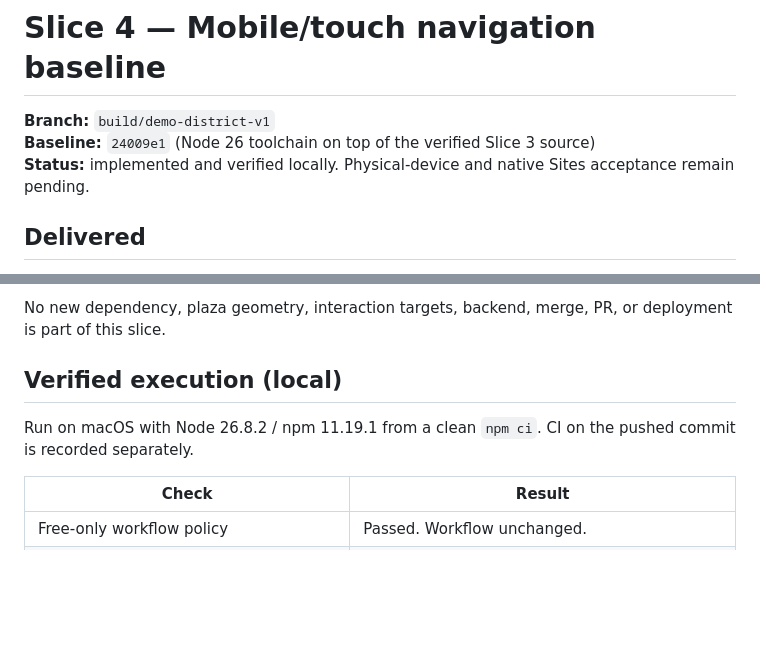
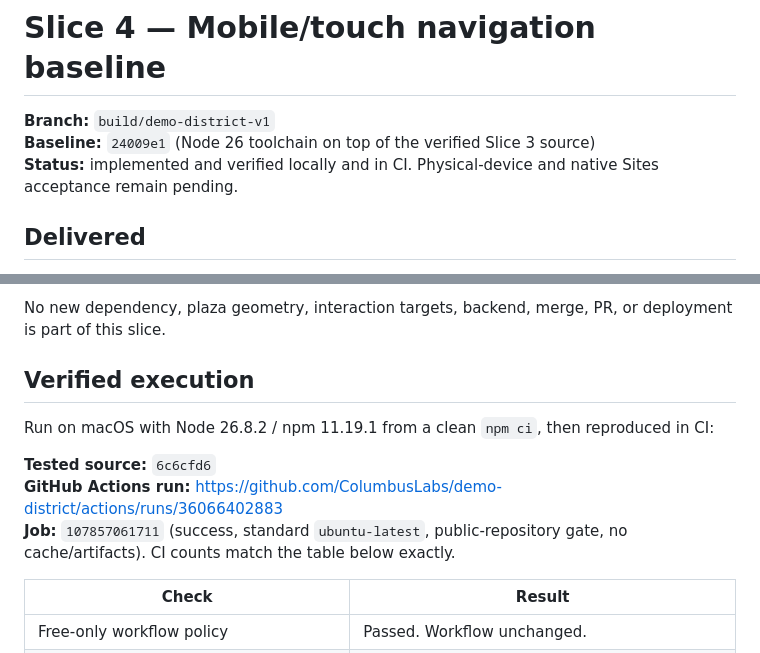
Before and after one commit to ColumbusLabs/demo-district, a Markdown page: docs/SLICE_04.md, 2 parts joined by grey strips. Drawn GitHub-style; blank space fills up the shorter version.

Commit message:
slice-04: record verified CI checkpoint
Co-Authored-By: Claude Opus 5.5 <noreply@anthropic.com>

```diff
--- a/docs/SLICE_04.md
+++ b/docs/SLICE_04.md
@@ -2,7 +2,7 @@
 
 **Branch:** `build/demo-district-v1`
 **Baseline:** `24009e1` (Node 26 toolchain on top of the verified Slice 3 source)
-**Status:** implemented and verified locally. Physical-device and native Sites acceptance remain pending.
+**Status:** implemented and verified locally and in CI. Physical-device and native Sites acceptance remain pending.
 
 ## Delivered
 
@@ -15,9 +15,13 @@
 
 No new dependency, plaza geometry, interaction targets, backend, merge, PR, or deployment is part of this slice.
 
-## Verified execution (local)
+## Verified execution
 
-Run on macOS with Node 26.8.2 / npm 11.19.1 from a clean `npm ci`. CI on the pushed commit is recorded separately.
+Run on macOS with Node 26.8.2 / npm 11.19.1 from a clean `npm ci`, then reproduced in CI:
+
+**Tested source:** `6c6cfd6`
+**GitHub Actions run:** https://github.com/ColumbusLabs/demo-district/actions/runs/36066402883
+**Job:** `107857061711` (success, standard `ubuntu-latest`, public-repository gate, no cache/artifacts). CI counts match the table below exactly.
 
 | Check | Result |
 | --- | --- |
```
